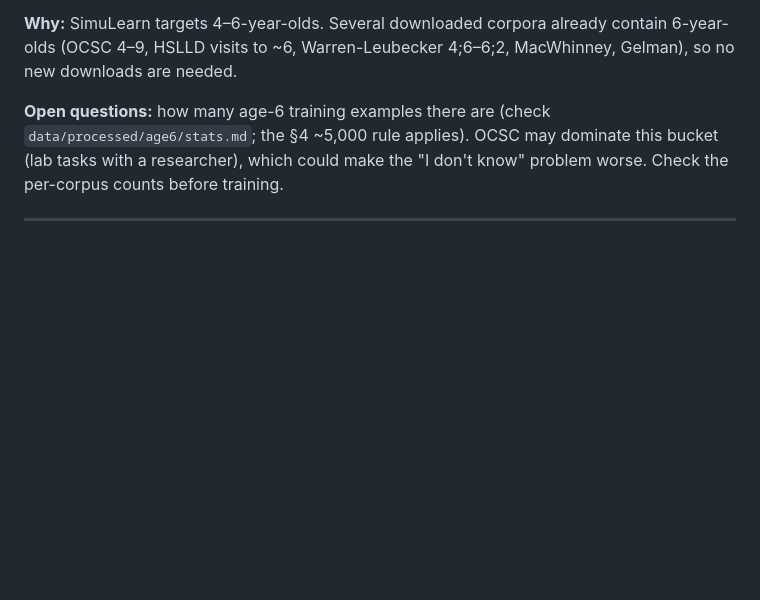
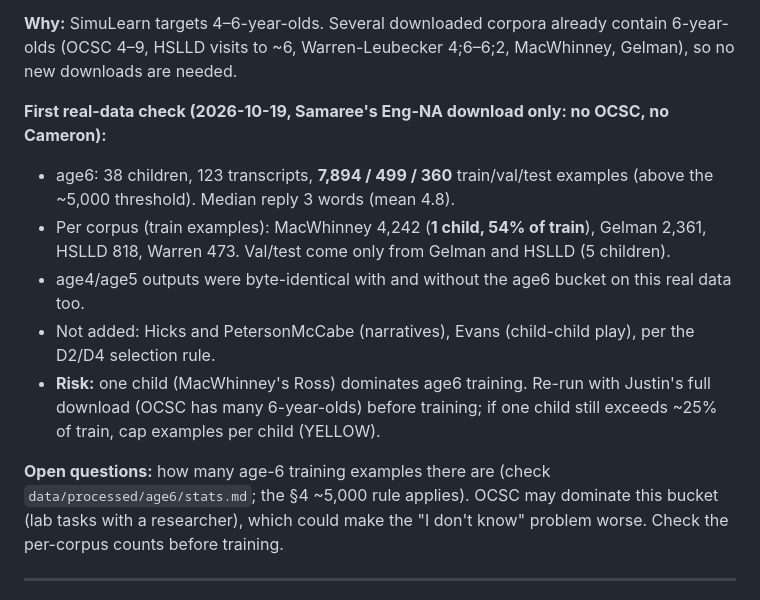
Before and after one commit to xArumos/simulearn, a Markdown page: DECISIONS.md, the part around the change. Rendered like a GitHub page; blank space fills up the shorter version.

Commit message:
D7: record first age6 counts on real Eng-NA data
Counts only, no CHILDES text.

Co-Authored-By: Claude Opus 5.5 <noreply@anthropic.com>
Claude-Session: https://claude.ai/code/session_017THBPVRnPsGq7n8jgYzdiJ

```diff
--- a/DECISIONS.md
+++ b/DECISIONS.md
@@ -14,6 +14,13 @@ YELLOW and RED decisions, with what / why / evidence. Newest first.
 - Tests: `tests/test_age6_bucket.py` (age4/age5 output unchanged, 6-year-old prompt, 72–83 months only, a child keeps one split across buckets, no child/file/group leakage, new-at-6 children split). The real-data leakage test now also covers age6.
 
 **Why:** SimuLearn targets 4–6-year-olds. Several downloaded corpora already contain 6-year-olds (OCSC 4–9, HSLLD visits to ~6, Warren-Leubecker 4;6–6;2, MacWhinney, Gelman), so no new downloads are needed.
+
+**First real-data check (2026-10-19, Samaree's Eng-NA download only: no OCSC, no Cameron):**
+- age6: 38 children, 123 transcripts, **7,894 / 499 / 360** train/val/test examples (above the ~5,000 threshold). Median reply 3 words (mean 4.8).
+- Per corpus (train examples): MacWhinney 4,242 (**1 child, 54% of train**), Gelman 2,361, HSLLD 818, Warren 473. Val/test come only from Gelman and HSLLD (5 children).
+- age4/age5 outputs were byte-identical with and without the age6 bucket on this real data too.
+- Not added: Hicks and PetersonMcCabe (narratives), Evans (child-child play), per the D2/D4 selection rule.
+- **Risk:** one child (MacWhinney's Ross) dominates age6 training. Re-run with Justin's full download (OCSC has many 6-year-olds) before training; if one child still exceeds ~25% of train, cap examples per child (YELLOW).
 
 **Open questions:** how many age-6 training examples there are (check `data/processed/age6/stats.md`; the §4 ~5,000 rule applies). OCSC may dominate this bucket (lab tasks with a researcher), which could make the "I don't know" problem worse. Check the per-corpus counts before training.
 
```
Also changed, not shown: STATE.md (+1 -0 lines).
